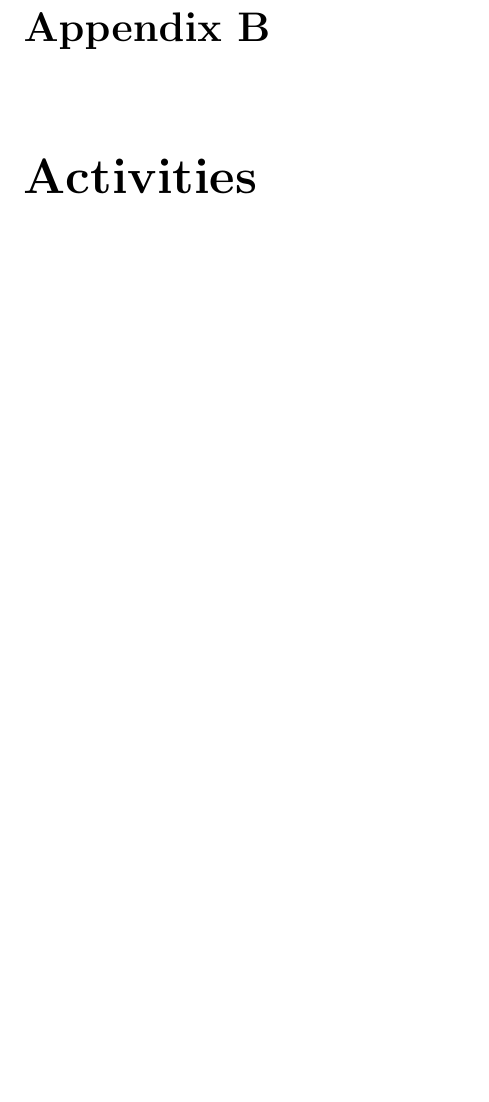
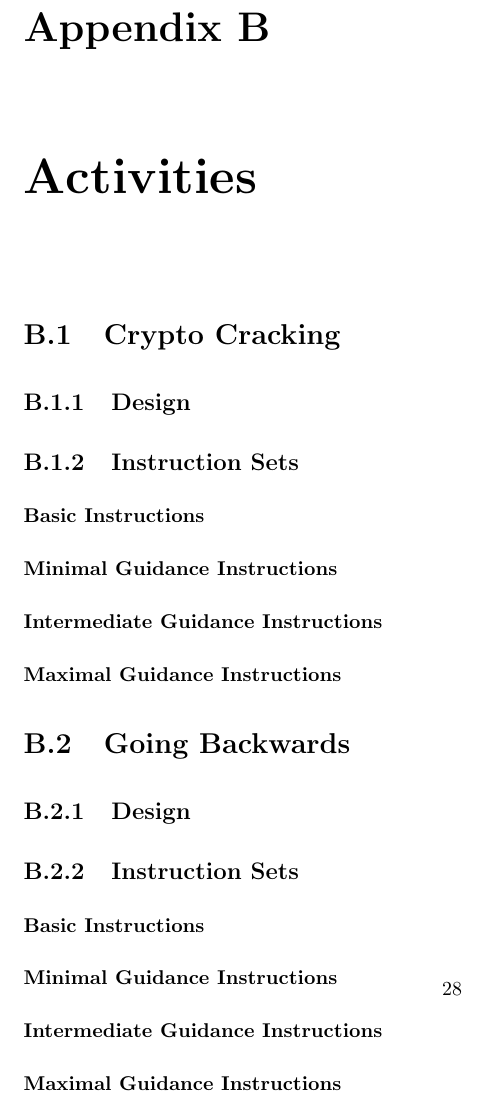
Before and after one commit to brendonky18/Honors-Thesis.Data, a LaTeX thesis (Thesis/Thesis.tex, which reads Thesis/appendix/ctfs.tex): part of page 31 of 31 before the commit and part of page 33 of 33 after it, cut so that both start at the same text, the shorter picture padded with empty space. Compiled offline with pdfLaTeX.

Commit message:
formatted appendix

```diff
--- a/Thesis/appendix/ctfs.tex
+++ b/Thesis/appendix/ctfs.tex
@@ -1,2 +1,30 @@
 \providecommand{\heading}[1]{\section{#1}}
 \providecommand{\subheading}[1]{\subsection{#1}}
+
+\heading{Crypto Cracking}\label{subsec:CTFs-cc}
+
+    \subheading{Design}
+
+    \subheading{Instruction Sets}\label{subsubsec:CTFs-cc-instructions}
+
+        \subsubsection{Basic Instructions}
+
+        \subsubsection{Minimal Guidance Instructions}
+
+        \subsubsection{Intermediate Guidance Instructions}
+
+        \subsubsection{Maximal Guidance Instructions}
+
+\heading{Going Backwards}\label{subsec:CTFs-gb}
+
+    \subheading{Design}
+
+    \subheading{Instruction Sets}\label{subsubsec:CTFs-gb-instructions}
+
+        \subsubsection{Basic Instructions}
+
+        \subsubsection{Minimal Guidance Instructions}
+
+        \subsubsection{Intermediate Guidance Instructions}
+
+        \subsubsection{Maximal Guidance Instructions}
```
